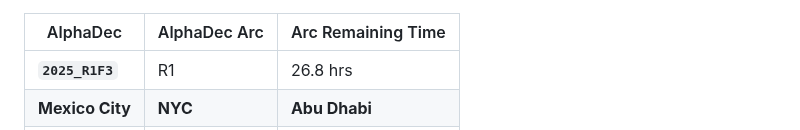
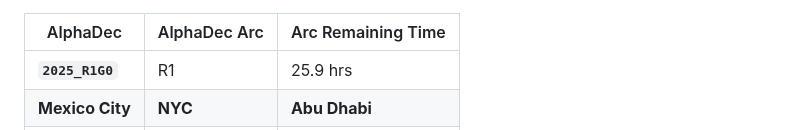
Before and after one commit to firasd/alphadec, a Markdown page: README.md, the part around one of its changes. Drawn GitHub-style.

Commit message:
Update clock in README

```diff
--- a/README.md
+++ b/README.md
@@ -20,5 +20,5 @@ Current time snapshot (automatically updated; may be around 1 hour behind):
 
 | AlphaDec | AlphaDec Arc | Arc Remaining Time |
 |----------|---------------|--------------------|
-| **`2025_R1F3`** | R1 | 26.8 hrs|
+| **`2025_R1G0`** | R1 | 25.9 hrs|
 |  **Mexico City** |  **NYC** |  **Abu Dhabi** |
```
Also changed, not shown: other parts of README.md (+3 -3 lines).
